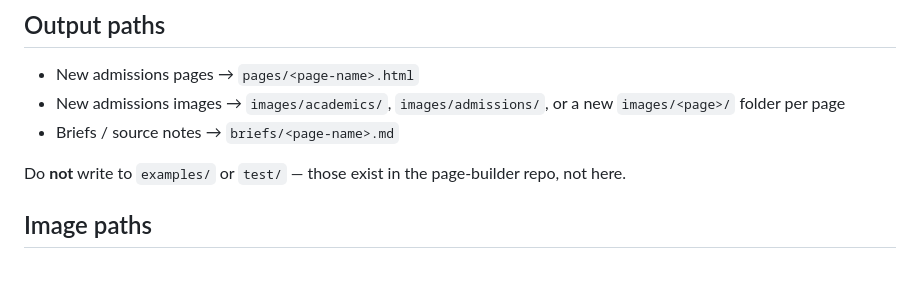
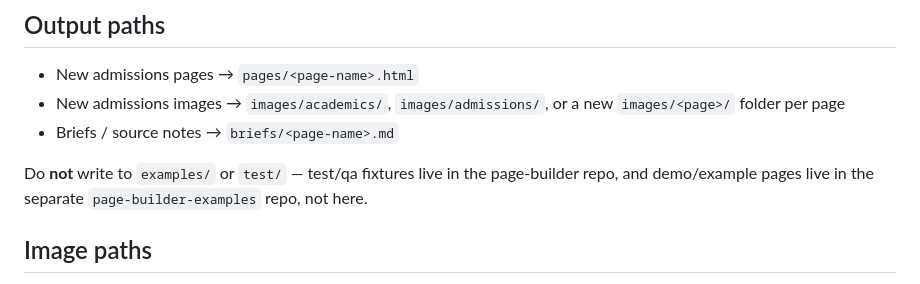
Before and after one commit to JiayuKang0414/admissions-design, a Markdown page: CLAUDE.md, the part around the change. Drawn GitHub-style.

Commit message:
Update CLAUDE.md: example pages now live in page-builder-examples
Co-Authored-By: Claude Fable 5 <noreply@anthropic.com>

```diff
--- a/CLAUDE.md
+++ b/CLAUDE.md
@@ -23,7 +23,7 @@ The page-builder's own `CLAUDE.md` (`page-builder/CLAUDE.md`) defines the canoni
 - New admissions images → `images/academics/`, `images/admissions/`, or a new `images/<page>/` folder per page
 - Briefs / source notes → `briefs/<page-name>.md`
 
-Do **not** write to `examples/` or `test/` — those exist in the page-builder repo, not here.
+Do **not** write to `examples/` or `test/` — test/qa fixtures live in the page-builder repo, and demo/example pages live in the separate `page-builder-examples` repo, not here.
 
 ## Image paths
 
```
